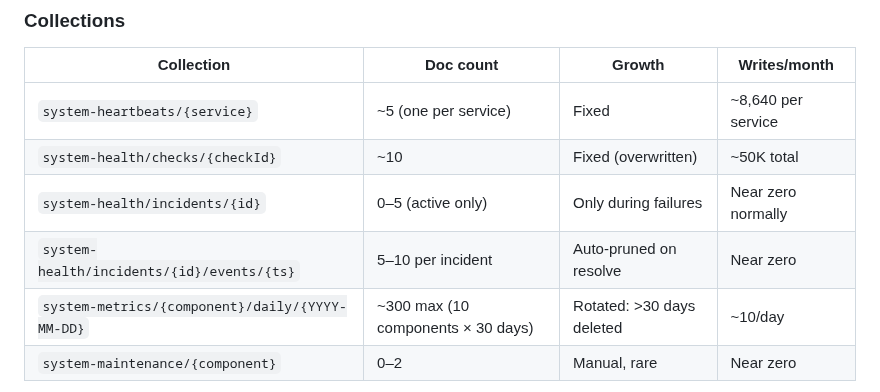
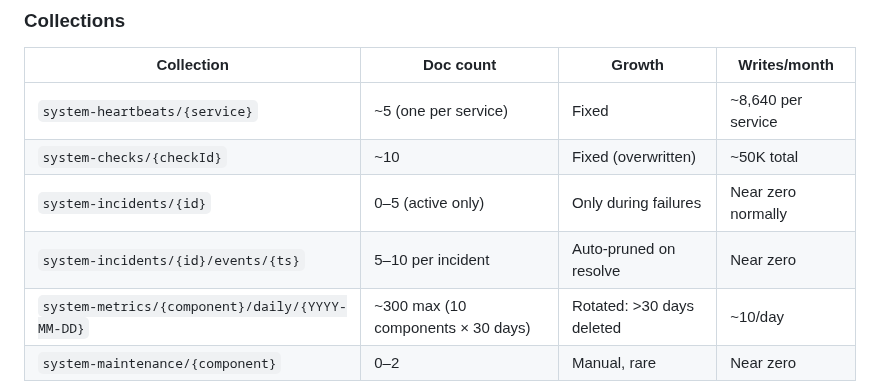
Before and after one commit to ScanInLtd/scanin-handbook, a Markdown page: docs/monitoring/monitoring-checks.md, the part around the change. Rendered like a GitHub page.

```diff
--- a/docs/monitoring/monitoring-checks.md
+++ b/docs/monitoring/monitoring-checks.md
@@ -459,9 +459,9 @@ No unbounded growth. Current state is overwritten in place. History is capped an
 | Collection | Doc count | Growth | Writes/month |
 |---|---|---|---|
 | `system-heartbeats/{service}` | ~5 (one per service) | Fixed | ~8,640 per service |
-| `system-health/checks/{checkId}` | ~10 | Fixed (overwritten) | ~50K total |
-| `system-health/incidents/{id}` | 0–5 (active only) | Only during failures | Near zero normally |
-| `system-health/incidents/{id}/events/{ts}` | 5–10 per incident | Auto-pruned on resolve | Near zero |
+| `system-checks/{checkId}` | ~10 | Fixed (overwritten) | ~50K total |
+| `system-incidents/{id}` | 0–5 (active only) | Only during failures | Near zero normally |
+| `system-incidents/{id}/events/{ts}` | 5–10 per incident | Auto-pruned on resolve | Near zero |
 | `system-metrics/{component}/daily/{YYYY-MM-DD}` | ~300 max (10 components × 30 days) | Rotated: >30 days deleted | ~10/day |
 | `system-maintenance/{component}` | 0–2 | Manual, rare | Near zero |
 
```
Also changed, not shown: docs/monitoring/system-monitoring-design.md (+4 -4 lines), 1 other file.
